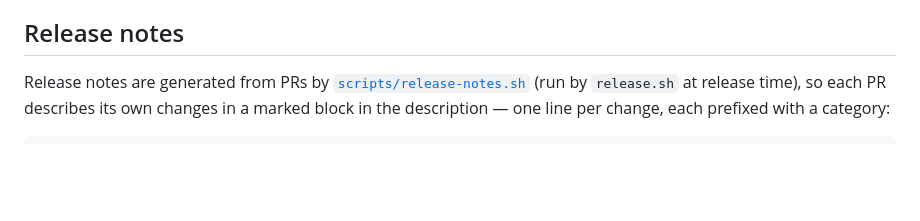
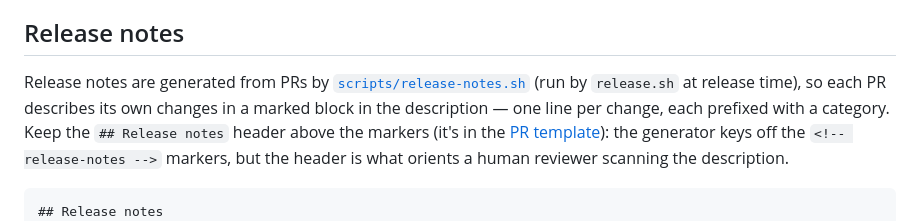
Before and after one commit to golem-fail/golem, a Markdown page: docs/contributing.md, the part around the change. Rendered like a GitHub page; blank space fills up the shorter version.

Commit message:
docs: require the `## Release notes` header in PR bodies
The generator keys off the `<!-- release-notes -->` markers, so the
`## Release notes` header above them was easy to drop — but it's what
orients a human reviewer scanning the description, and it's already in the
PR template. State it explicitly in AGENTS.md + contributing.md so it stops
going missing.

Signed-off-by: Richard Marchant <12997844+richardmarchant@users.noreply.github.com>

````diff
--- a/docs/contributing.md
+++ b/docs/contributing.md
@@ -72,9 +72,10 @@ See [Architecture](architecture.md) for the crate map and the end-to-end executi
 
 ## Release notes
 
-Release notes are generated from PRs by [`scripts/release-notes.sh`](../scripts/release-notes.sh) (run by `release.sh` at release time), so each PR describes its own changes in a marked block in the description — one line per change, each prefixed with a category:
+Release notes are generated from PRs by [`scripts/release-notes.sh`](../scripts/release-notes.sh) (run by `release.sh` at release time), so each PR describes its own changes in a marked block in the description — one line per change, each prefixed with a category. Keep the `## Release notes` header above the markers (it's in the [PR template](../.github/pull_request_template.md)): the generator keys off the `<!-- release-notes -->` markers, but the header is what orients a human reviewer scanning the description.
 
 ```text
+## Release notes
 <!-- release-notes -->
 - added: swipe_until scrolls until a target is visible
 - fixed: scroll overshoot no longer reverses on RTL
````
Also changed, not shown: AGENTS.md (+1 -1 lines).
